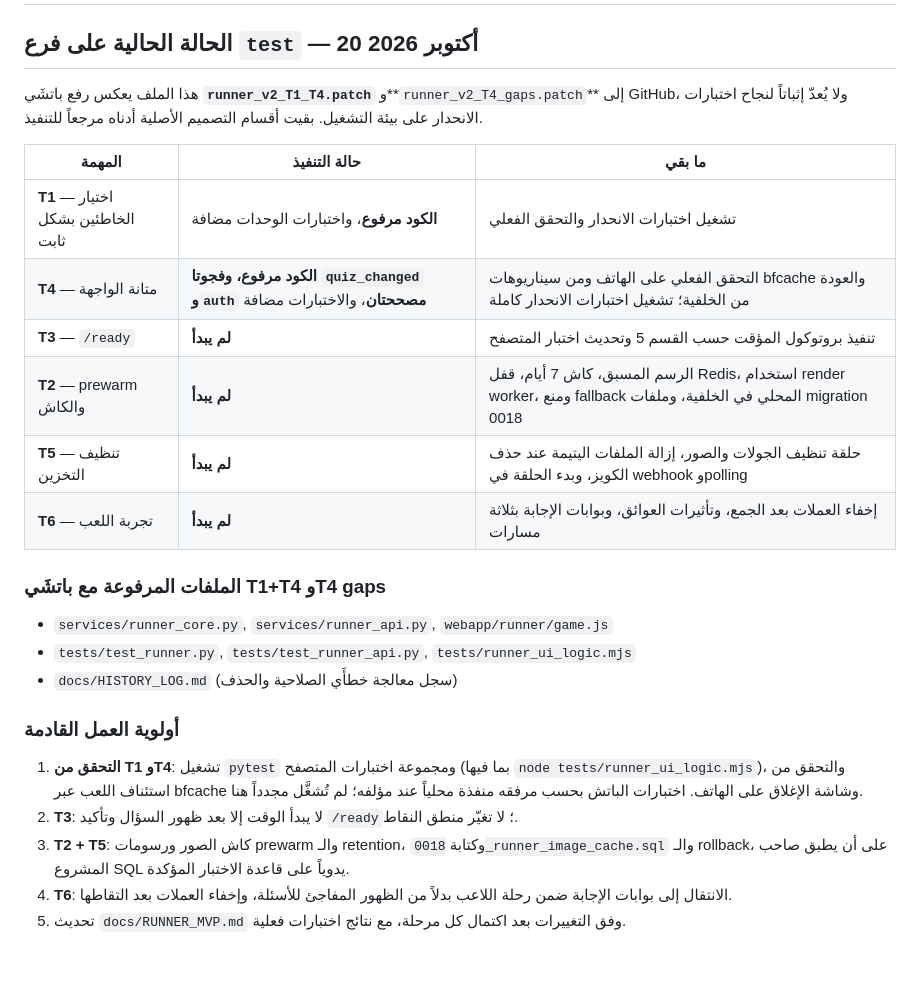
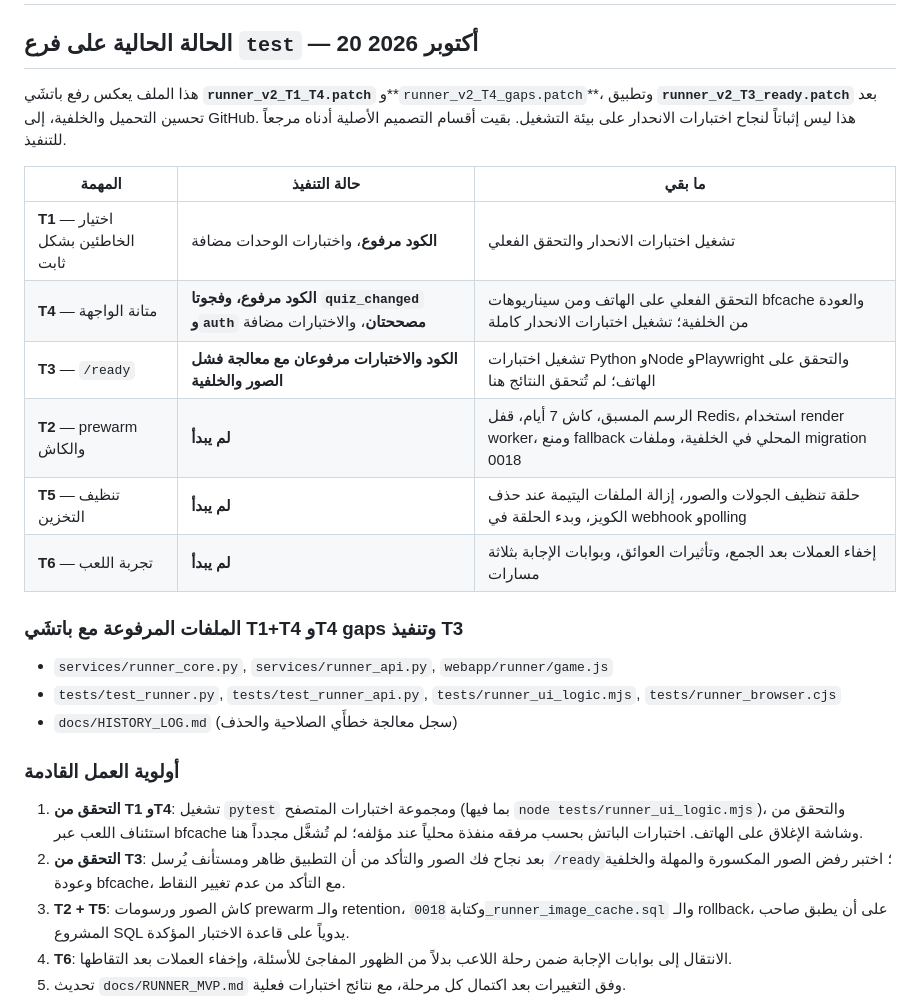
Before and after one commit to MahmoudAbiad/abiadquizbot, a Markdown page: docs/RUNNER_V2_HANDOFF.md, the part around the change. GitHub-like rendering; blank space fills up the shorter version.

Commit message:
docs(runner): update v2 handoff remaining tasks after T3 patch

```diff
--- a/docs/RUNNER_V2_HANDOFF.md
+++ b/docs/RUNNER_V2_HANDOFF.md
@@ -2,25 +2,25 @@
 
 ## الحالة الحالية على فرع `test` — 20 أكتوبر 2026
 
-هذا الملف يعكس رفع باتشَي **`runner_v2_T1_T4.patch`** و**`runner_v2_T4_gaps.patch`** إلى GitHub، ولا يُعدّ إثباتاً لنجاح اختبارات الانحدار على بيئة التشغيل. بقيت أقسام التصميم الأصلية أدناه مرجعاً للتنفيذ.
+هذا الملف يعكس رفع باتشَي **`runner_v2_T1_T4.patch`** و**`runner_v2_T4_gaps.patch`**، وتطبيق **`runner_v2_T3_ready.patch`** بعد تحسين التحميل والخلفية، إلى GitHub. هذا ليس إثباتاً لنجاح اختبارات الانحدار على بيئة التشغيل. بقيت أقسام التصميم الأصلية أدناه مرجعاً للتنفيذ.
 
 | المهمة | حالة التنفيذ | ما بقي |
 |---|---|---|
 | **T1** — اختيار الخاطئين بشكل ثابت | **الكود مرفوع**، واختبارات الوحدات مضافة | تشغيل اختبارات الانحدار والتحقق الفعلي |
 | **T4** — متانة الواجهة | **الكود مرفوع، وفجوتا `quiz_changed` و`auth` مصححتان**، والاختبارات مضافة | التحقق الفعلي على الهاتف ومن سيناريوهات bfcache والعودة من الخلفية؛ تشغيل اختبارات الانحدار كاملة |
-| **T3** — `/ready` | **لم يبدأ** | تنفيذ بروتوكول المؤقت حسب القسم 5 وتحديث اختبار المتصفح |
+| **T3** — `/ready` | **الكود والاختبارات مرفوعان مع معالجة فشل الصور والخلفية** | تشغيل اختبارات Python وNode وPlaywright والتحقق على الهاتف؛ لم تُتحقق النتائج هنا |
 | **T2** — prewarm والكاش | **لم يبدأ** | الرسم المسبق، كاش 7 أيام، قفل Redis، استخدام render worker، ومنع fallback المحلي في الخلفية، وملفات migration 0018 |
 | **T5** — تنظيف التخزين | **لم يبدأ** | حلقة تنظيف الجولات والصور، إزالة الملفات اليتيمة عند حذف الكويز، وبدء الحلقة في webhook وpolling |
 | **T6** — تجربة اللعب | **لم يبدأ** | إخفاء العملات بعد الجمع، وتأثيرات العوائق، وبوابات الإجابة بثلاثة مسارات |
 
-### الملفات المرفوعة مع باتشَي T1+T4 وT4 gaps
+### الملفات المرفوعة مع باتشَي T1+T4 وT4 gaps وتنفيذ T3
 - `services/runner_core.py`, `services/runner_api.py`, `webapp/runner/game.js`
-- `tests/test_runner.py`, `tests/test_runner_api.py`, `tests/runner_ui_logic.mjs`
+- `tests/test_runner.py`, `tests/test_runner_api.py`, `tests/runner_ui_logic.mjs`, `tests/runner_browser.cjs`
 - `docs/HISTORY_LOG.md` (سجل معالجة خطأَي الصلاحية والحذف)
 
 ### أولوية العمل القادمة
 1. **التحقق من T1 وT4**: تشغيل `pytest` ومجموعة اختبارات المتصفح (بما فيها `node tests/runner_ui_logic.mjs`)، والتحقق من استئناف اللعب عبر bfcache وشاشة الإغلاق على الهاتف. اختبارات الباتش بحسب مرفقه منفذة محلياً عند مؤلفه؛ لم تُشغَّل مجدداً هنا.
-2. **T3**: لا يبدأ الوقت إلا بعد ظهور السؤال وتأكيد `/ready`؛ لا تغيّر منطق النقاط.
+2. **التحقق من T3**: بعد نجاح فك الصور والتأكد من أن التطبيق ظاهر ومستأنف يُرسل `/ready`؛ اختبر رفض الصور المكسورة والمهلة والخلفية وعودة bfcache، مع التأكد من عدم تغيير النقاط.
 3. **T2 + T5**: كاش الصور ورسومات prewarm والـ retention، وكتابة `0018_runner_image_cache.sql` والـ rollback، على أن يطبق صاحب المشروع SQL يدوياً على قاعدة الاختبار المؤكدة.
 4. **T6**: الانتقال إلى بوابات الإجابة ضمن رحلة اللاعب بدلاً من الظهور المفاجئ للأسئلة، وإخفاء العملات بعد التقاطها.
 5. تحديث `docs/RUNNER_MVP.md` وفق التغييرات بعد اكتمال كل مرحلة، مع نتائج اختبارات فعلية.
```
